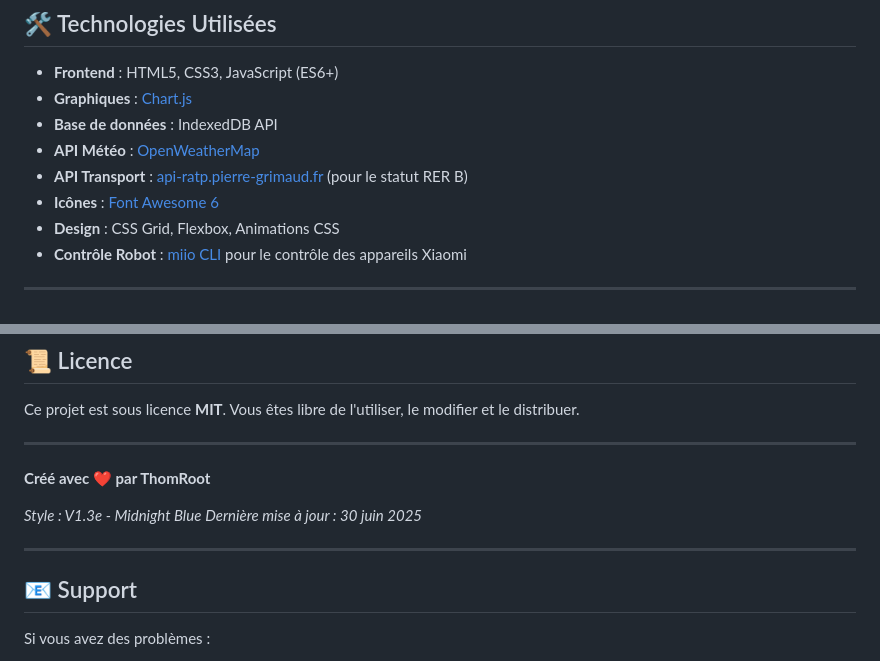
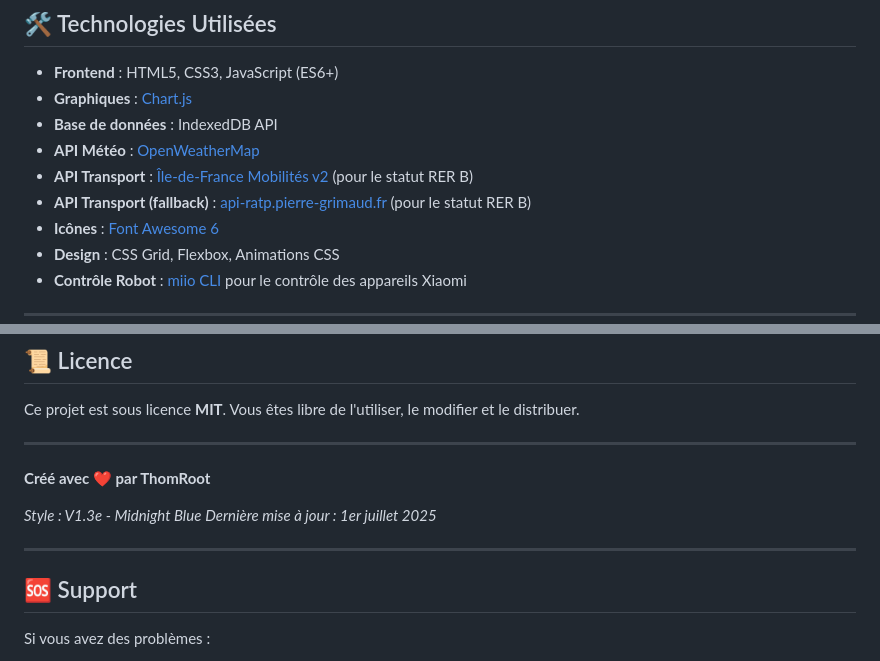
Before and after one commit to thomRoot/Portail_Appli, a Markdown page: README.md, 2 parts joined by grey strips. Rendered like a GitHub page.

```diff
--- a/README.md
+++ b/README.md
@@ -99,7 +101,8 @@ Ce style **"Midnight Blue"** s'inspire des **nuits étoilées** et des ciels pro
 - **Graphiques** : [Chart.js](https://www.chartjs.org/)
 - **Base de données** : IndexedDB API
 - **API Météo** : [OpenWeatherMap](https://openweathermap.org/api)
-- **API Transport** : [api-ratp.pierre-grimaud.fr](https://api-ratp.pierre-grimaud.fr) (pour le statut RER B)
+- **API Transport** : [Île-de-France Mobilités v2](https://api.iledefrance-mobilites.fr/v2) (pour le statut RER B)
+- **API Transport (fallback)** : [api-ratp.pierre-grimaud.fr](https://api-ratp.pierre-grimaud.fr) (pour le statut RER B)
 - **Icônes** : [Font Awesome 6](https://fontawesome.com/)
 - **Design** : CSS Grid, Flexbox, Animations CSS
 - **Contrôle Robot** : [miio CLI](https://github.com/OpenMiHome/miio-cli) pour le contrôle des appareils Xiaomi
@@ -452,11 +476,11 @@ Ce projet est sous licence **MIT**. Vous êtes libre de l'utiliser, le modifier
 **Créé avec ❤️ par ThomRoot**
 
 *Style : V1.3e - Midnight Blue*
-*Dernière mise à jour : 30 juin 2025*
+*Dernière mise à jour : 1er juillet 2025*
 
 ---
 
-## 📧 Support
+## 🆘 Support
 
 Si vous avez des problèmes :
 1. Vérifiez d'abord la section **Dépannage** ci-dessus
```
Also changed, not shown: other parts of README.md (+36 -13 lines).
